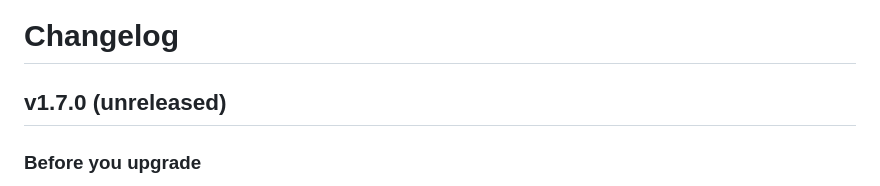
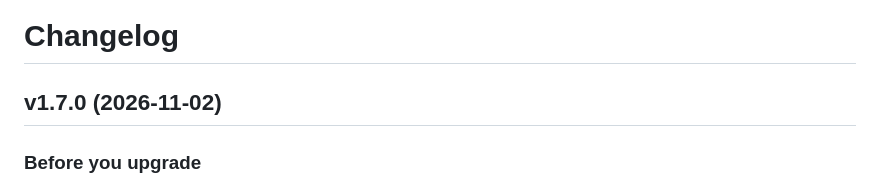
Before and after one commit to innovolt-as/artifact-hub, a Markdown page: CHANGELOG.md, the part around the change. Drawn GitHub-style.

```diff
--- a/CHANGELOG.md
+++ b/CHANGELOG.md
@@ -1,6 +1,6 @@
 # Changelog
 
-## v1.7.0 (unreleased)
+## v1.7.0 (2026-11-02)
 
 ### Before you upgrade
 
```
Also changed, not shown: docs/UPGRADING.md (+1 -1 lines).
